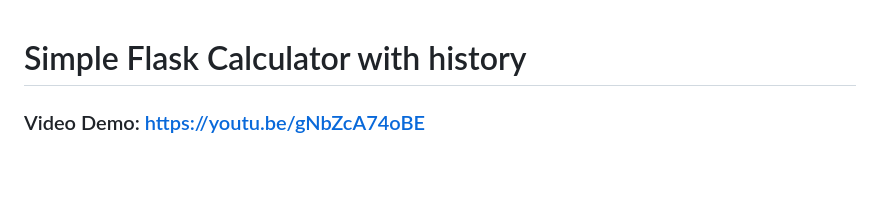
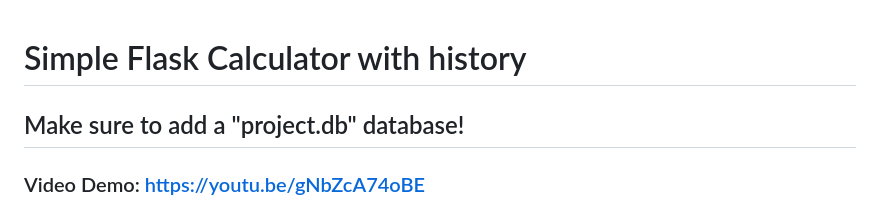
Before and after one commit to Zaidos7/flaskCalc, a Markdown page: README.md, the part around the change. GitHub-like rendering; blank space fills up the shorter version.

```diff
--- a/README.md
+++ b/README.md
@@ -1,5 +1,5 @@
 # Simple Flask Calculator with history
-
+## Make sure to add a "project.db" database!
 ### Video Demo: https://youtu.be/gNbZcA74oBE
 
 ## Description:
```
